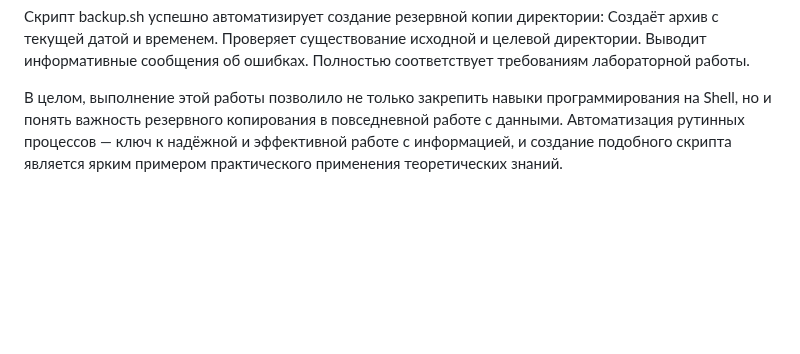
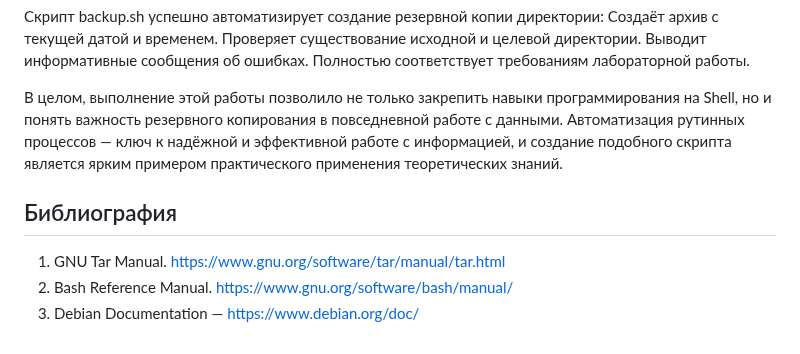
Before and after one commit to Mitcov9847/Auto_scripting, a Markdown page: lab01./readme.md, the part around the change. Drawn GitHub-style; blank space fills up the shorter version.

```diff
--- a/lab01./readme.md
+++ b/lab01./readme.md
@@ -170,3 +170,9 @@ source/subdir/file3.txt
 Полностью соответствует требованиям лабораторной работы.
 
 В целом, выполнение этой работы позволило не только закрепить навыки программирования на Shell, но и понять важность резервного копирования в повседневной работе с данными. Автоматизация рутинных процессов — ключ к надёжной и эффективной работе с информацией, и создание подобного скрипта является ярким примером практического применения теоретических знаний.
+
+## Библиография
+
+1. GNU Tar Manual. [https://www.gnu.org/software/tar/manual/tar.html](https://www.gnu.org/software/tar/manual/tar.html)
+2. Bash Reference Manual. [https://www.gnu.org/software/bash/manual/](https://www.gnu.org/software/bash/manual/)
+3. Debian Documentation —  https://www.debian.org/doc/
```
